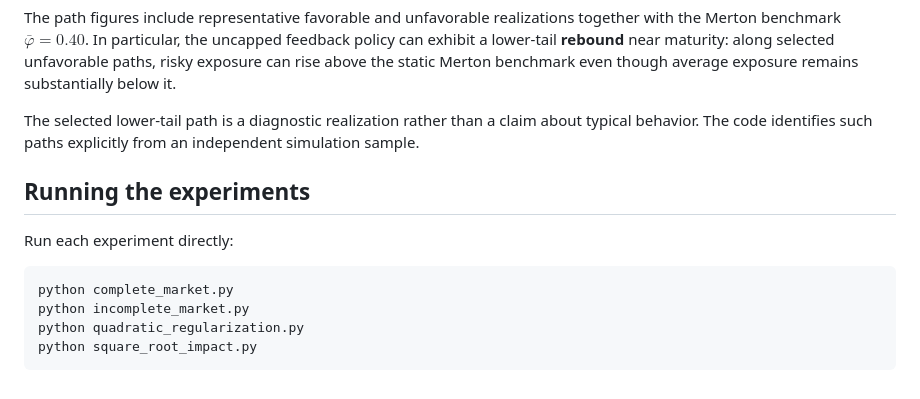
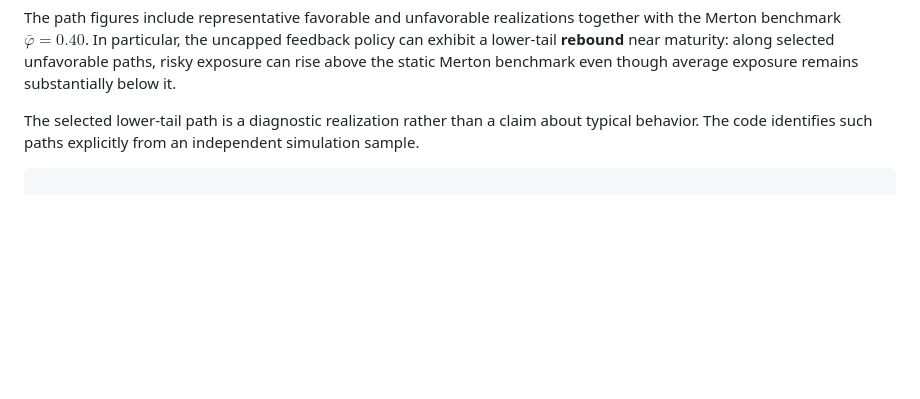
Before and after one commit to xf-shi/Dynamic-Portfolio-under-CVaR, a Markdown page: README.md, the part around the change. Rendered like a GitHub page; blank space fills up the shorter version.

Commit message:
Remove experiment running instructions from README
Removed instructions for running experiments from README.

````diff
--- a/README.md
+++ b/README.md
@@ -239,13 +239,5 @@ The path figures include representative favorable and unfavorable realizations t
 
 The selected lower-tail path is a diagnostic realization rather than a claim about typical behavior. The code identifies such paths explicitly from an independent simulation sample.
 
-## Running the experiments
 
-Run each experiment directly:
-
-```bash
-python complete_market.py
-python incomplete_market.py
-python quadratic_regularization.py
-python square_root_impact.py
 ```
````
